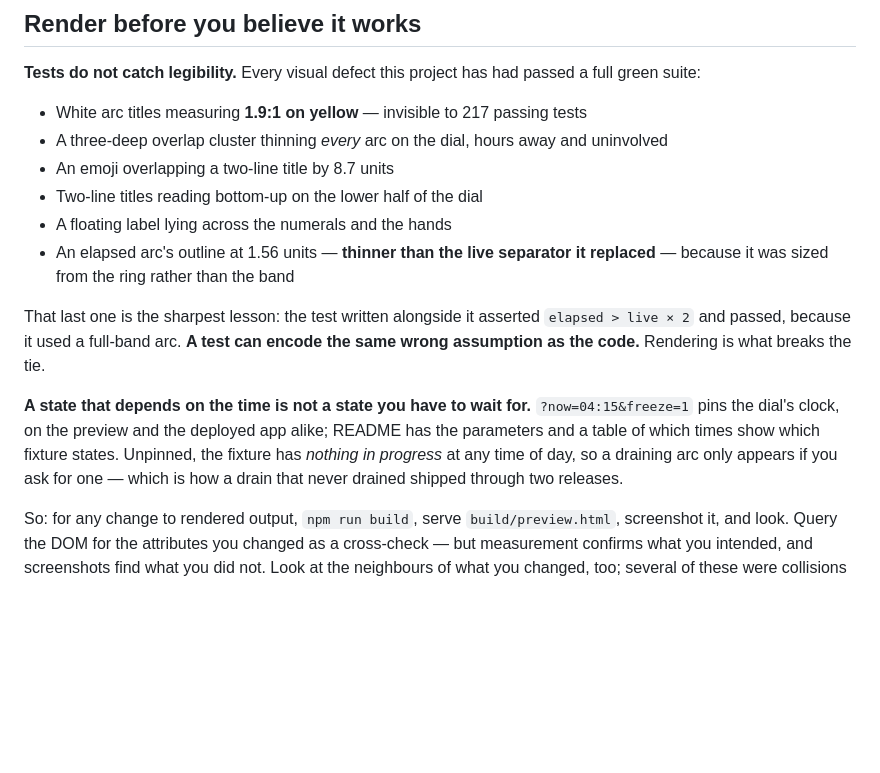
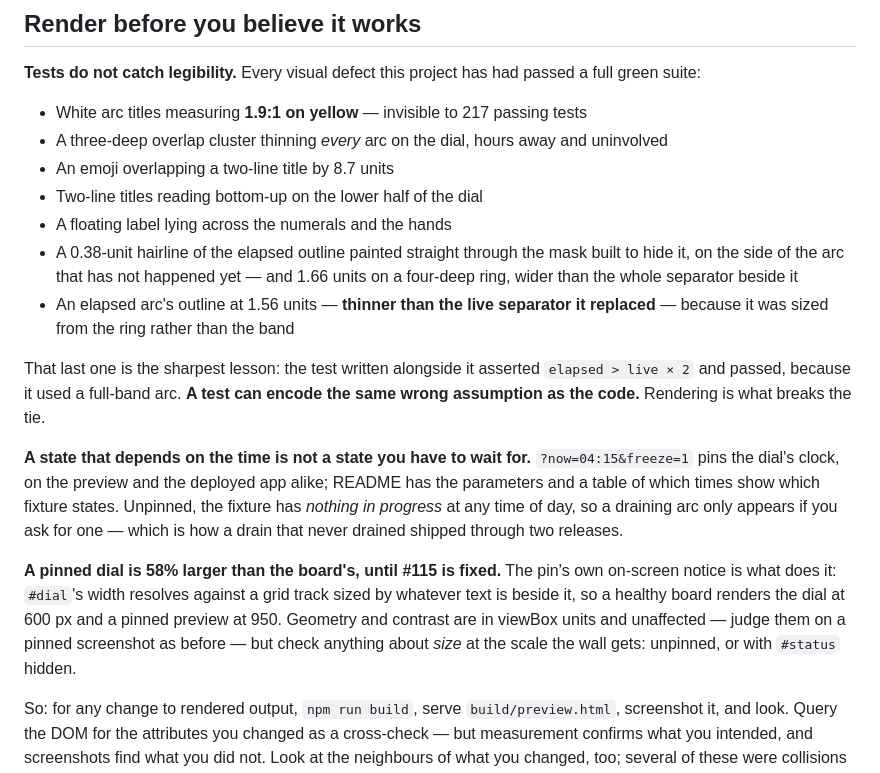
Before and after one commit to BenSeymourODB/clock-face-schedule, a Markdown page: CLAUDE.md, the part around the change. Drawn GitHub-style; blank space fills up the shorter version.

```diff
--- a/CLAUDE.md
+++ b/CLAUDE.md
@@ -52,6 +52,9 @@ suite:
 - An emoji overlapping a two-line title by 8.7 units
 - Two-line titles reading bottom-up on the lower half of the dial
 - A floating label lying across the numerals and the hands
+- A 0.38-unit hairline of the elapsed outline painted straight through the mask built to hide it, on
+  the side of the arc that has not happened yet — and 1.66 units on a four-deep ring, wider than the
+  whole separator beside it
 - An elapsed arc's outline at 1.56 units — **thinner than the live separator it replaced** — because
   it was sized from the ring rather than the band
 
@@ -64,6 +67,12 @@ pins the dial's clock, on the preview and the deployed app alike; README has the
 table of which times show which fixture states. Unpinned, the fixture has *nothing in progress* at
 any time of day, so a draining arc only appears if you ask for one — which is how a drain that
 never drained shipped through two releases.
+
+**A pinned dial is 58% larger than the board's, until #115 is fixed.** The pin's own on-screen notice
+is what does it: `#dial`'s width resolves against a grid track sized by whatever text is beside it, so
+a healthy board renders the dial at 600 px and a pinned preview at 950. Geometry and contrast are in
+viewBox units and unaffected — judge them on a pinned screenshot as before — but check anything about
+*size* at the scale the wall gets: unpinned, or with `#status` hidden.
 
 So: for any change to rendered output, `npm run build`, serve `build/preview.html`, screenshot it,
 and look. Query the DOM for the attributes you changed as a cross-check — but measurement confirms
```
Also changed, not shown: README.md (+5 -0 lines), docs/DESIGN.md (+17 -0 lines).
